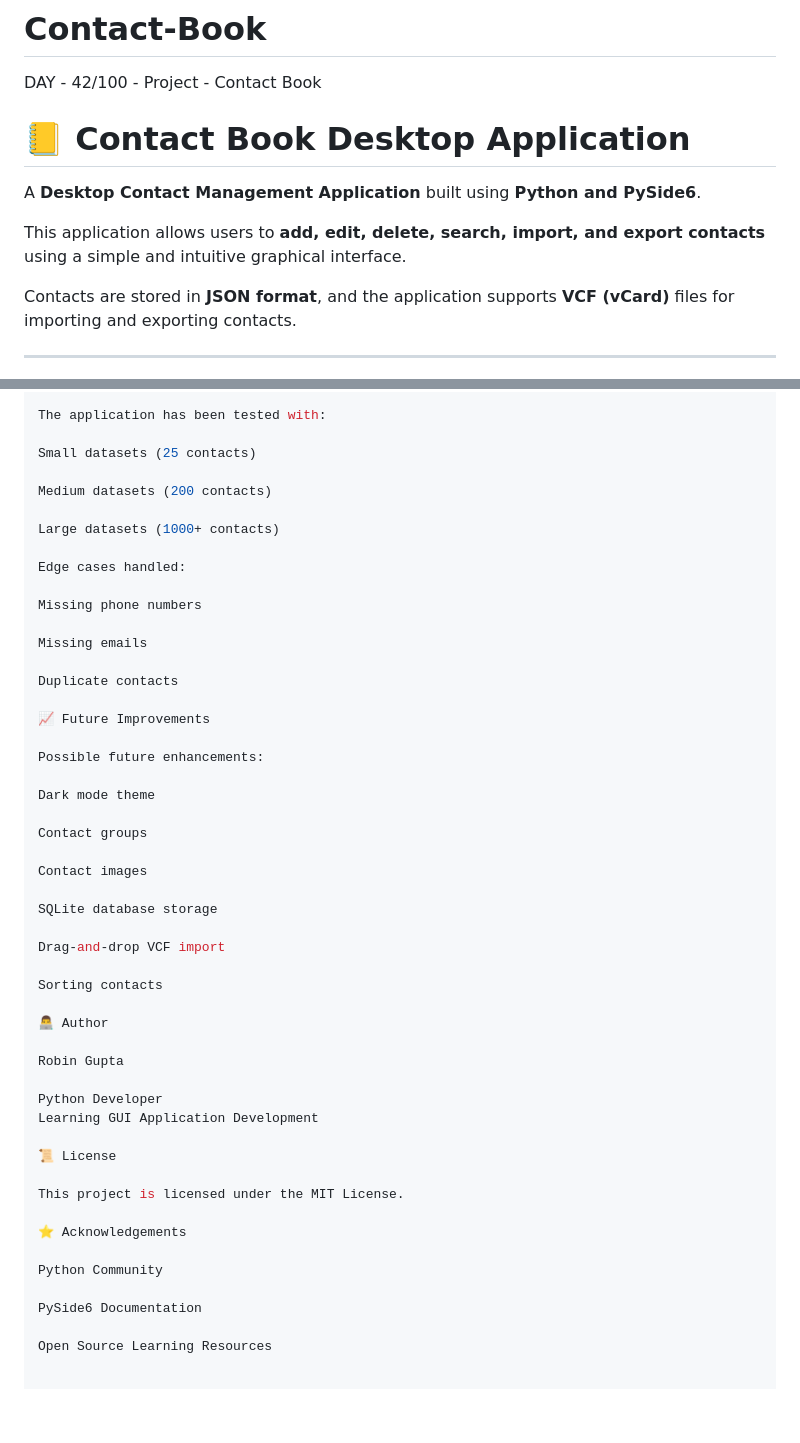
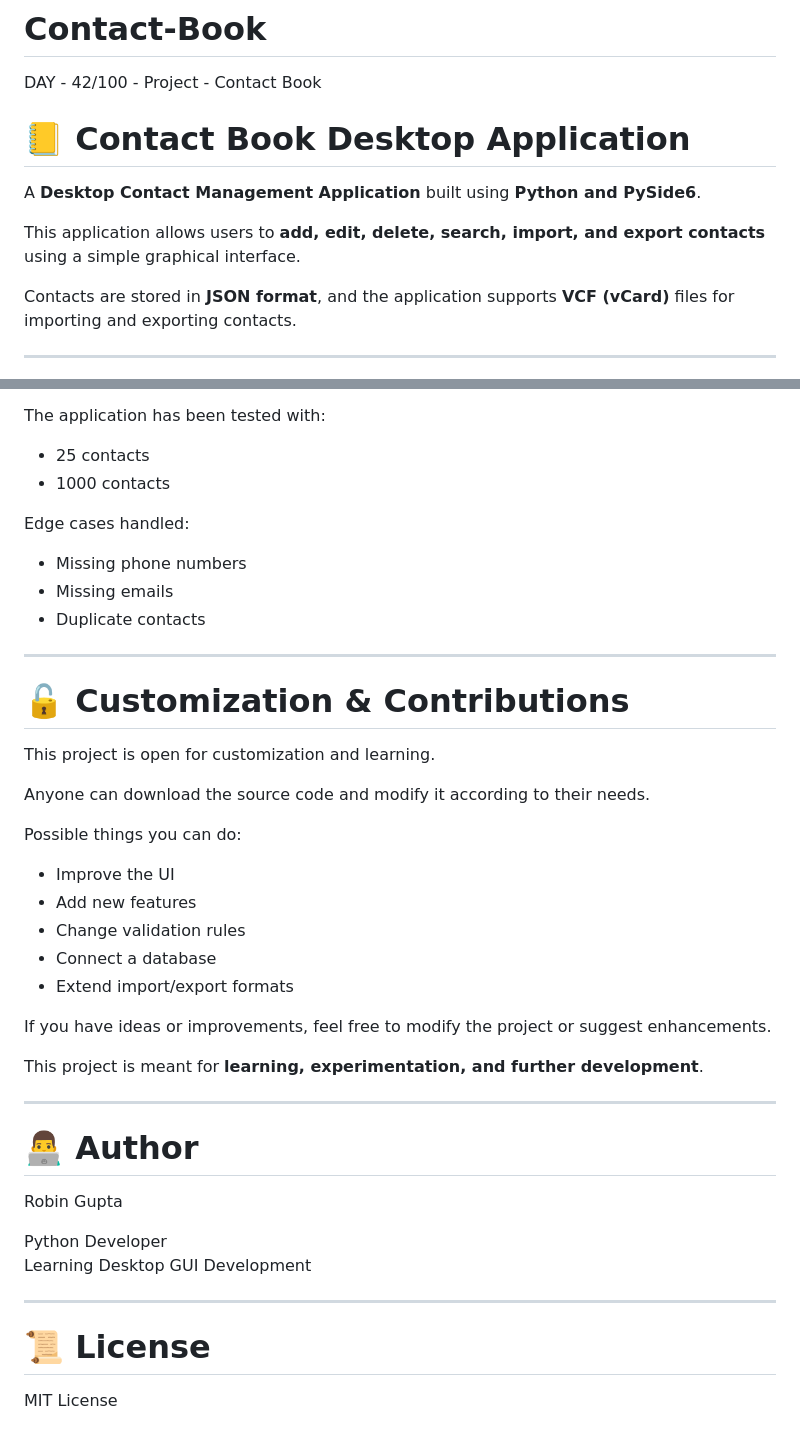
Before and after one commit to guptaji0358/Contact-Book-, a Markdown page: README.md, 2 parts joined by grey strips. GitHub-like rendering; blank space fills up the shorter version.

```diff
--- a/README.md
+++ b/README.md
@@ -1,11 +1,10 @@
 # Contact-Book
 DAY - 42/100 - Project - Contact Book
-
 # 📒 Contact Book Desktop Application
 
 A **Desktop Contact Management Application** built using **Python and PySide6**.
 
-This application allows users to **add, edit, delete, search, import, and export contacts** using a simple and intuitive graphical interface.
+This application allows users to **add, edit, delete, search, import, and export contacts** using a simple graphical interface.
 
 Contacts are stored in **JSON format**, and the application supports **VCF (vCard)** files for importing and exporting contacts.
 
@@ -199,51 +185,45 @@ Case-insensitive search
 
 The application has been tested with:
 
-Small datasets (25 contacts)
-
-Medium datasets (200 contacts)
-
-Large datasets (1000+ contacts)
+- 25 contacts
+- 1000 contacts
 
 Edge cases handled:
 
-Missing phone numbers
+- Missing phone numbers
+- Missing emails
+- Duplicate contacts
+---
 
-Missing emails
+# 🔓 Customization & Contributions
 
-Duplicate contacts
+This project is open for customization and learning.
 
-📈 Future Improvements
+Anyone can download the source code and modify it according to their needs.
 
-Possible future enhancements:
+Possible things you can do:
 
-Dark mode theme
+- Improve the UI
+- Add new features
+- Change validation rules
+- Connect a database
+- Extend import/export formats
 
-Contact groups
+If you have ideas or improvements, feel free to modify the project or suggest enhancements.
 
-Contact images
+This project is meant for **learning, experimentation, and further development**.
 
-SQLite database storage
+---
 
-Drag-and-drop VCF import
-
-Sorting contacts
-
-👨‍💻 Author
+# 👨‍💻 Author
 
 Robin Gupta
 
 Python Developer
-Learning GUI Application Development
+Learning Desktop GUI Development
 
-📜 License
+---
 
-This project is licensed under the MIT License.
+# 📜 License
 
-⭐ Acknowledgements
-
-Python Community
-
-PySide6 Documentation
-
-Open Source Learning Resources
+MIT License
```
Also changed, not shown: other parts of README.md (+59 -72 lines).
